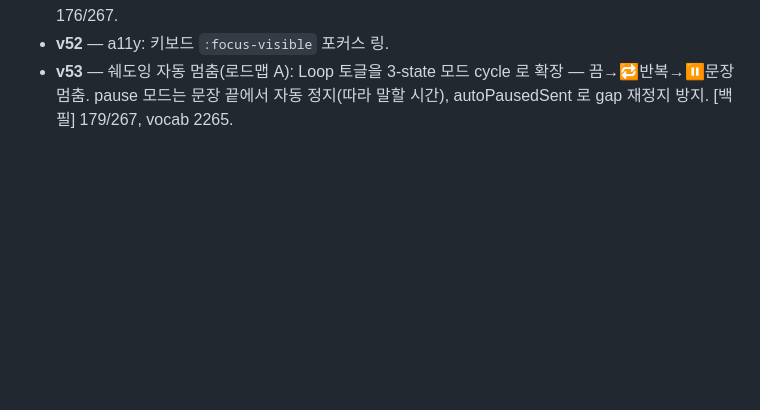
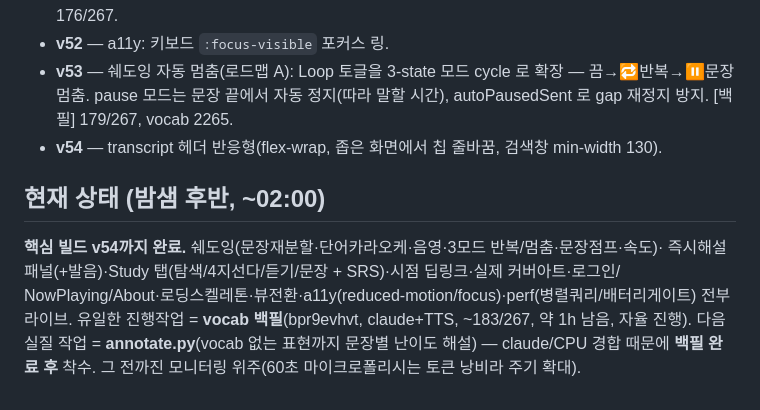
Before and after one commit to youngsancha/aep-review, a Markdown page: docs/NIGHT_BUILD.md, the part around the change. Rendered like a GitHub page; blank space fills up the shorter version.

Commit message:
docs: 진행로그 v52~v54 + 현재상태(빌드완료·백필 모니터링)
Co-Authored-By: Claude Opus 4.8 <noreply@anthropic.com>

```diff
--- a/docs/NIGHT_BUILD.md
+++ b/docs/NIGHT_BUILD.md
@@ -179,3 +179,12 @@ RSS audio_url 은 podtrac/pscrb/swap.fm 6단계 광고 리다이렉트 래퍼다
 - **v52** — a11y: 키보드 `:focus-visible` 포커스 링.
 - **v53** — 쉐도잉 자동 멈춤(로드맵 A): Loop 토글을 3-state 모드 cycle 로 확장 — 끔→🔁반복→⏸문장멈춤.
   pause 모드는 문장 끝에서 자동 정지(따라 말할 시간), autoPausedSent 로 gap 재정지 방지. [백필] 179/267, vocab 2265.
+- **v54** — transcript 헤더 반응형(flex-wrap, 좁은 화면에서 칩 줄바꿈, 검색창 min-width 130).
+
+## 현재 상태 (밤샘 후반, ~02:00)
+**핵심 빌드 v54까지 완료.** 쉐도잉(문장재분할·단어카라오케·음영·3모드 반복/멈춤·문장점프·속도)·
+즉시해설 패널(+발음)·Study 탭(탐색/4지선다/듣기/문장 + SRS)·시점 딥링크·실제 커버아트·로그인/
+NowPlaying/About·로딩스켈레톤·뷰전환·a11y(reduced-motion/focus)·perf(병렬쿼리/배터리게이트) 전부 라이브.
+유일한 진행작업 = **vocab 백필**(bpr9evhvt, claude+TTS, ~183/267, 약 1h 남음, 자율 진행).
+다음 실질 작업 = **annotate.py**(vocab 없는 표현까지 문장별 난이도 해설) — claude/CPU 경합 때문에
+**백필 완료 후** 착수. 그 전까진 모니터링 위주(60초 마이크로폴리시는 토큰 낭비라 주기 확대).
```
